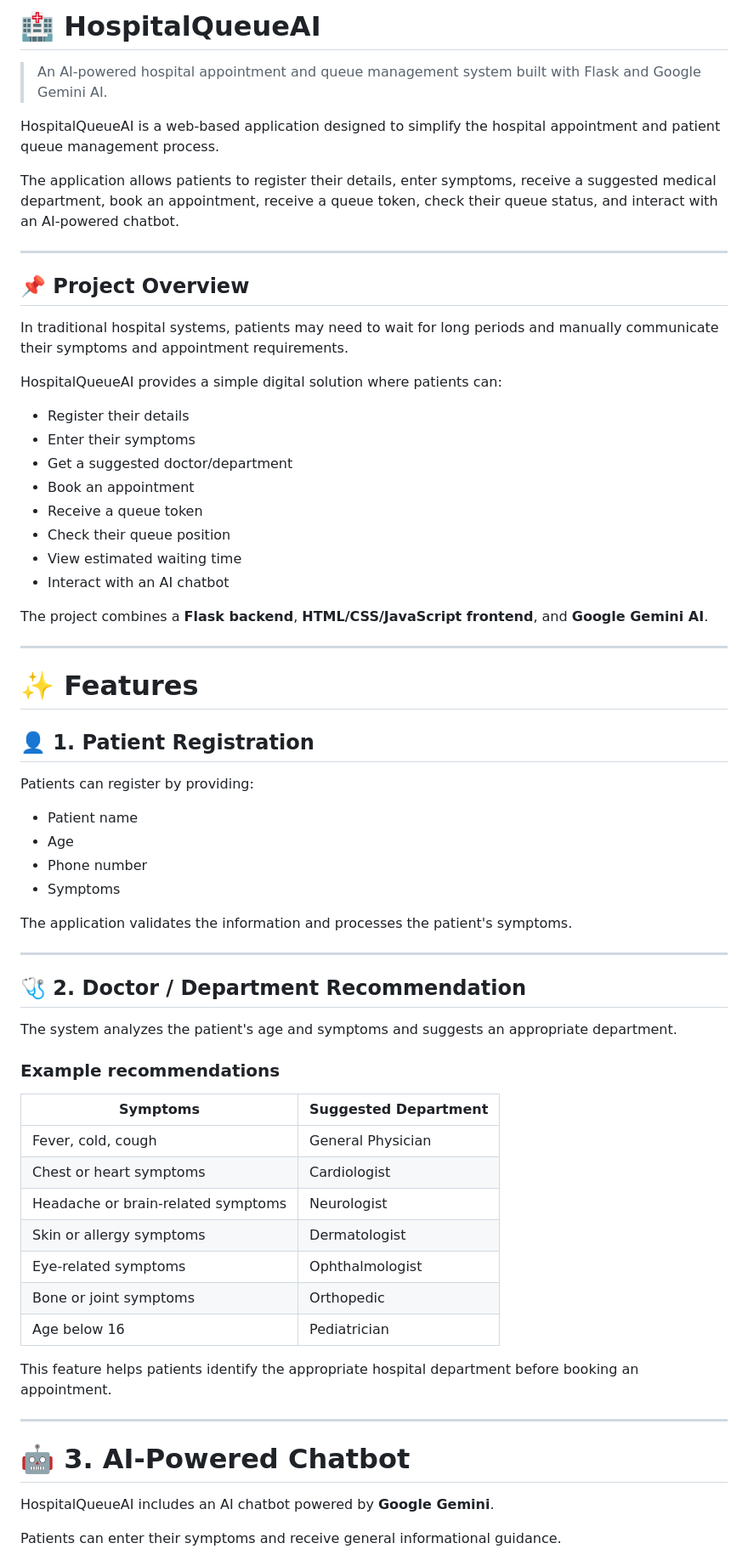
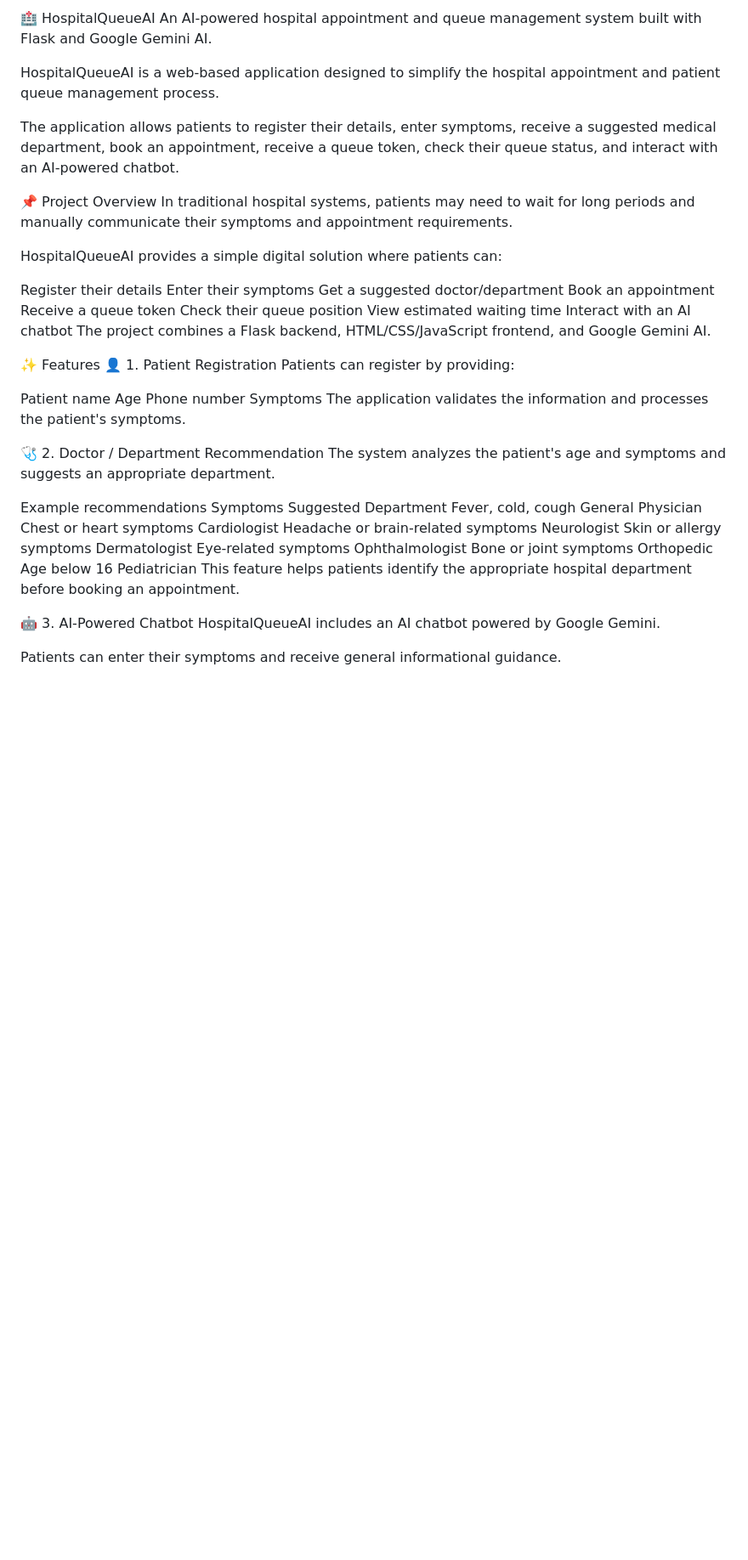
Before and after one commit to pojjuruhepsiba/HospitalQueueAI, a Markdown page: README.md, the part around one of its changes. Shown at 85% size. Drawn GitHub-style; blank space fills up the shorter version.

Commit message:
Update README documentation

```diff
--- a/README.md
+++ b/README.md
@@ -1,70 +1,51 @@
-# 🏥 HospitalQueueAI
-
-> An AI-powered hospital appointment and queue management system built with Flask and Google Gemini AI.
+🏥 HospitalQueueAI
+An AI-powered hospital appointment and queue management system built with Flask and Google Gemini AI.
 
 HospitalQueueAI is a web-based application designed to simplify the hospital appointment and patient queue management process.
 
 The application allows patients to register their details, enter symptoms, receive a suggested medical department, book an appointment, receive a queue token, check their queue status, and interact with an AI-powered chatbot.
 
----
-
-## 📌 Project Overview
-
+📌 Project Overview
 In traditional hospital systems, patients may need to wait for long periods and manually communicate their symptoms and appointment requirements.
 
 HospitalQueueAI provides a simple digital solution where patients can:
 
-- Register their details
-- Enter their symptoms
-- Get a suggested doctor/department
-- Book an appointment
-- Receive a queue token
-- Check their queue position
-- View estimated waiting time
-- Interact with an AI chatbot
+Register their details
+Enter their symptoms
+Get a suggested doctor/department
+Book an appointment
+Receive a queue token
+Check their queue position
+View estimated waiting time
+Interact with an AI chatbot
+The project combines a Flask backend, HTML/CSS/JavaScript frontend, and Google Gemini AI.
 
-The project combines a **Flask backend**, **HTML/CSS/JavaScript frontend**, and **Google Gemini AI**.
-
----
-
-# ✨ Features
-
-## 👤 1. Patient Registration
-
+✨ Features
+👤 1. Patient Registration
 Patients can register by providing:
 
-- Patient name
-- Age
-- Phone number
-- Symptoms
-
+Patient name
+Age
+Phone number
+Symptoms
 The application validates the information and processes the patient's symptoms.
 
----
-
-## 🩺 2. Doctor / Department Recommendation
-
+🩺 2. Doctor / Department Recommendation
 The system analyzes the patient's age and symptoms and suggests an appropriate department.
 
-### Example recommendations
-
-| Symptoms | Suggested Department |
-|---|---|
-| Fever, cold, cough | General Physician |
-| Chest or heart symptoms | Cardiologist |
-| Headache or brain-related symptoms | Neurologist |
-| Skin or allergy symptoms | Dermatologist |
-| Eye-related symptoms | Ophthalmologist |
-| Bone or joint symptoms | Orthopedic |
-| Age below 16 | Pediatrician |
-
+Example recommendations
+Symptoms	Suggested Department
+Fever, cold, cough	General Physician
+Chest or heart symptoms	Cardiologist
+Headache or brain-related symptoms	Neurologist
+Skin or allergy symptoms	Dermatologist
+Eye-related symptoms	Ophthalmologist
+Bone or joint symptoms	Orthopedic
+Age below 16	Pediatrician
 This feature helps patients identify the appropriate hospital department before booking an appointment.
 
----
-
-# 🤖 3. AI-Powered Chatbot
-
-HospitalQueueAI includes an AI chatbot powered by **Google Gemini**.
+🤖 3. AI-Powered Chatbot
+HospitalQueueAI includes an AI chatbot powered by Google Gemini.
 
 Patients can enter their symptoms and receive general informational guidance.
 
```
Also changed, not shown: other parts of README.md (+126 -245 lines).
